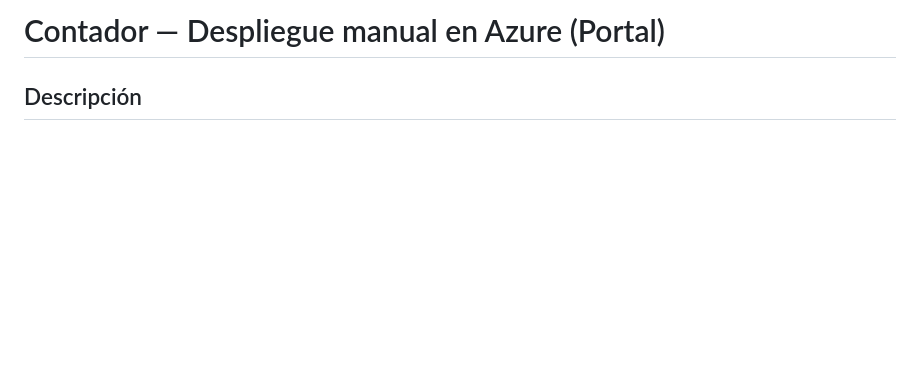
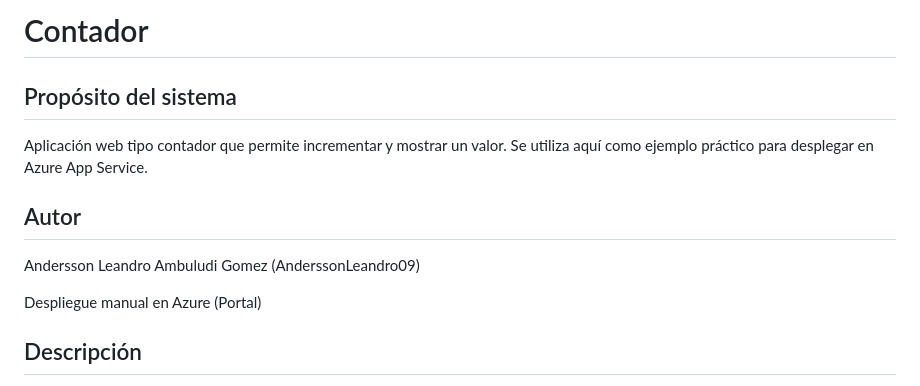
Before and after one commit to AnderssonLeandro09/Contador, a Markdown page: README.md, the part around the change. Rendered like a GitHub page; blank space fills up the shorter version.

Commit message:
docs: Enhance README with project purpose and author info

```diff
--- a/README.md
+++ b/README.md
@@ -1,4 +1,14 @@
-# Contador — Despliegue manual en Azure (Portal)
+# Contador
+
+Propósito del sistema
+---------------------
+Aplicación web tipo contador que permite incrementar y mostrar un valor. Se utiliza aquí como ejemplo práctico para desplegar en Azure App Service.
+
+Autor
+-----
+Andersson Leandro Ambuludi Gomez (AnderssonLeandro09)
+
+Despliegue manual en Azure (Portal)
 
 Descripción
 -----------
```
